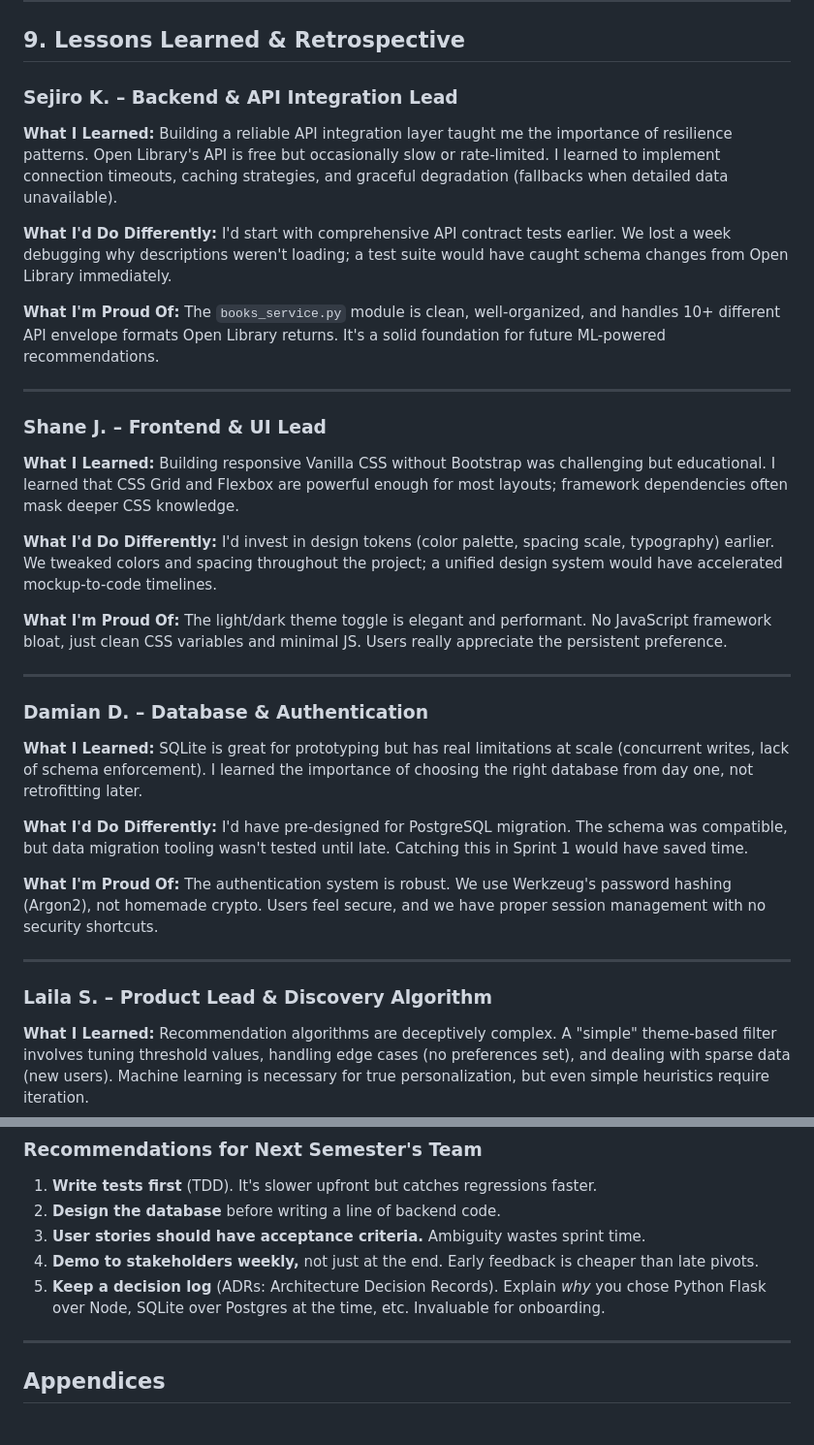
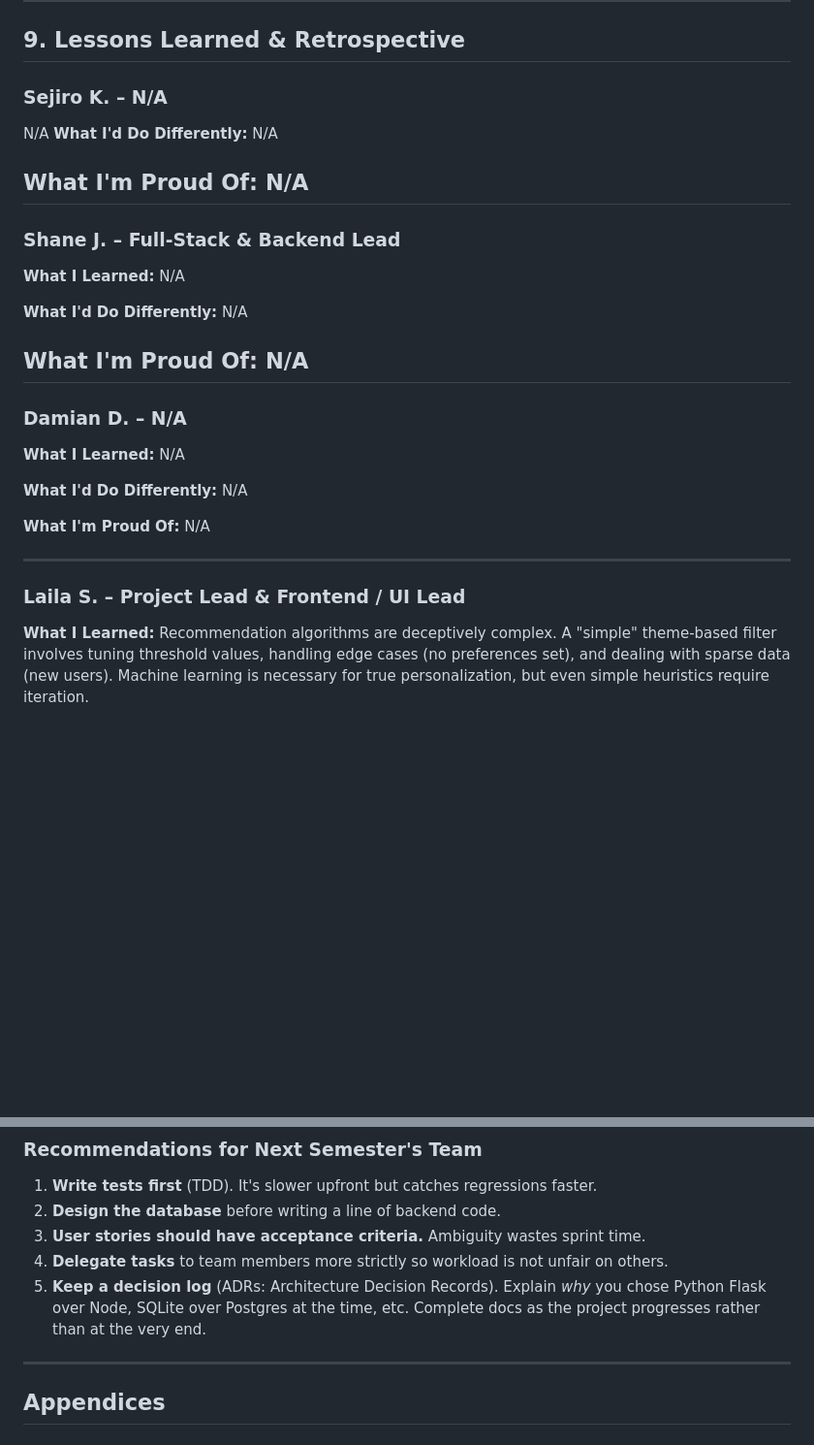
Before and after one commit to CSC-289-Group-1/Steered, a Markdown page: docs/PROJECT_BINDER.md, 2 parts joined by grey strips. Shown at 97% size. Rendered like a GitHub page; blank space fills up the shorter version.

Commit message:
Update lessons learned and recommendations sections

```diff
--- a/docs/PROJECT_BINDER.md
+++ b/docs/PROJECT_BINDER.md
@@ -600,43 +600,39 @@ SENTRY_DSN=<if-using-sentry>
 
 ## 9. Lessons Learned & Retrospective
 
-### Sejiro K. – Backend & API Integration Lead
+### Sejiro K. – N/A
+N/A
+**What I'd Do Differently:**
+N/A
+
+**What I'm Proud Of:**
+N/A
+---
+
+### Shane J. – Full-Stack & Backend Lead
 **What I Learned:**
-Building a reliable API integration layer taught me the importance of resilience patterns. Open Library's API is free but occasionally slow or rate-limited. I learned to implement connection timeouts, caching strategies, and graceful degradation (fallbacks when detailed data unavailable).
+N/A
 
 **What I'd Do Differently:**
-I'd start with comprehensive API contract tests earlier. We lost a week debugging why descriptions weren't loading; a test suite would have caught schema changes from Open Library immediately.
+N/A
 
 **What I'm Proud Of:**
-The `books_service.py` module is clean, well-organized, and handles 10+ different API envelope formats Open Library returns. It's a solid foundation for future ML-powered recommendations.
+N/A
+---
+
+### Damian D. – N/A
+**What I Learned:**
+N/A
+
+**What I'd Do Differently:**
+N/A
+
+**What I'm Proud Of:**
+N/A
 
 ---
 
-### Shane J. – Frontend & UI Lead
-**What I Learned:**
-Building responsive Vanilla CSS without Bootstrap was challenging but educational. I learned that CSS Grid and Flexbox are powerful enough for most layouts; framework dependencies often mask deeper CSS knowledge.
-
-**What I'd Do Differently:**
-I'd invest in design tokens (color palette, spacing scale, typography) earlier. We tweaked colors and spacing throughout the project; a unified design system would have accelerated mockup-to-code timelines.
-
-**What I'm Proud Of:**
-The light/dark theme toggle is elegant and performant. No JavaScript framework bloat, just clean CSS variables and minimal JS. Users really appreciate the persistent preference.
-
----
-
-### Damian D. – Database & Authentication
-**What I Learned:**
-SQLite is great for prototyping but has real limitations at scale (concurrent writes, lack of schema enforcement). I learned the importance of choosing the right database from day one, not retrofitting later.
-
-**What I'd Do Differently:**
-I'd have pre-designed for PostgreSQL migration. The schema was compatible, but data migration tooling wasn't tested until late. Catching this in Sprint 1 would have saved time.
-
-**What I'm Proud Of:**
-The authentication system is robust. We use Werkzeug's password hashing (Argon2), not homemade crypto. Users feel secure, and we have proper session management with no security shortcuts.
-
----
-
-### Laila S. – Product Lead & Discovery Algorithm
+### Laila S. – Project Lead & Frontend / UI Lead
 **What I Learned:**
 Recommendation algorithms are deceptively complex. A "simple" theme-based filter involves tuning threshold values, handling edge cases (no preferences set), and dealing with sparse data (new users). Machine learning is necessary for true personalization, but even simple heuristics require iteration.
 
@@ -663,8 +659,8 @@ The profile preferences page is intuitive. Users immediately understand how to i
 1. **Write tests first** (TDD). It's slower upfront but catches regressions faster.
 2. **Design the database** before writing a line of backend code.
 3. **User stories should have acceptance criteria.** Ambiguity wastes sprint time.
-4. **Demo to stakeholders weekly,** not just at the end. Early feedback is cheaper than late pivots.
-5. **Keep a decision log** (ADRs: Architecture Decision Records). Explain *why* you chose Python Flask over Node, SQLite over Postgres at the time, etc. Invaluable for onboarding.
+4. **Delegate tasks** to team members more strictly so workload is not unfair on others.
+5. **Keep a decision log** (ADRs: Architecture Decision Records). Explain *why* you chose Python Flask over Node, SQLite over Postgres at the time, etc. Complete docs as the project progresses rather than at the very end.
 
 ---
 
```
